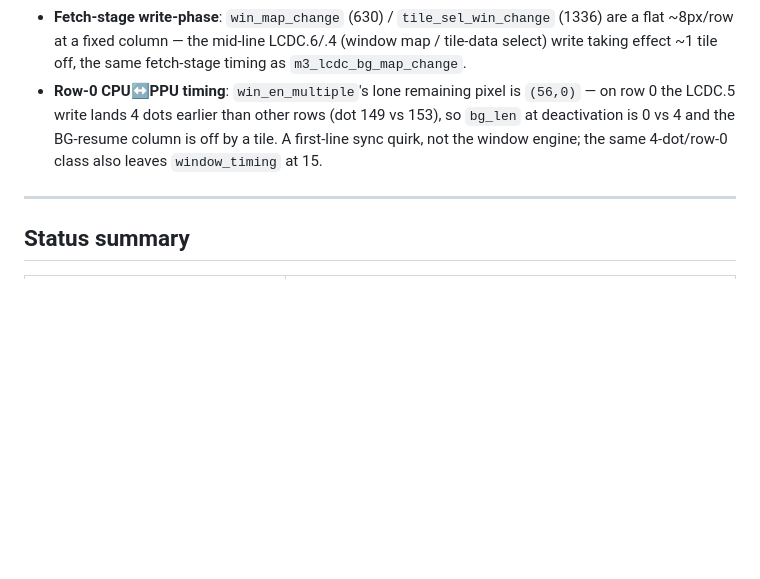
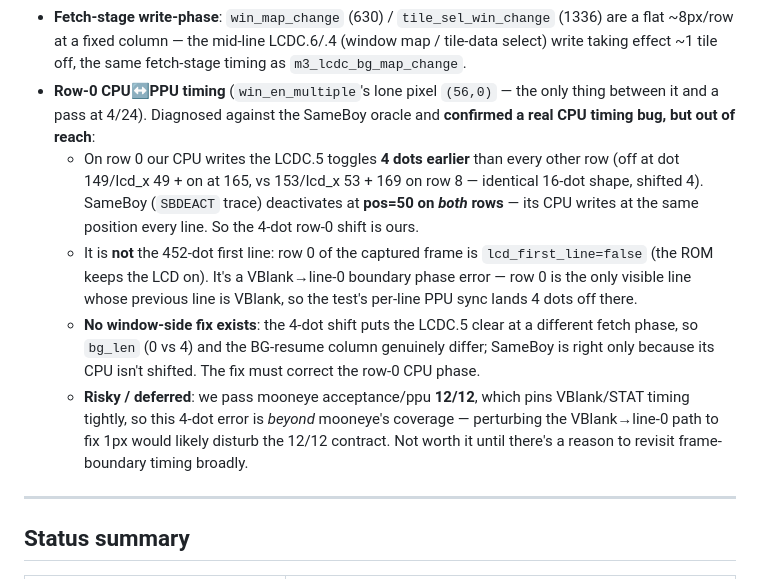
Before and after one commit to 2c2c/gbemu, a Markdown page: docs/mealybug-tests.md, the part around the change. Rendered like a GitHub page; blank space fills up the shorter version.

Commit message:
docs: diagnose win_en_multiple row-0 pixel as a VBlank-boundary CPU timing bug
Chased the lone pixel (56,0) keeping m3_lcdc_win_en_change_multiple at 1px (would be
4/24). Confirmed against the SameBoy oracle (new SBDEACT trace): SameBoy deactivates
the window at pos=50 on BOTH row 0 and row 8 -- its CPU writes LCDC.5 at the same
position every line. Ours writes 4 dots early on row 0 (lcd_x 49 vs 53), so bg_len at
deactivation is 0 vs 4 and the BG-resume column lands a tile early.

Not the 452-dot first line (row 0 is lcd_first_line=false here -- the ROM keeps the LCD
on); it's a VBlank->line-0 phase error (row 0 is the only visible line whose previous
line is VBlank). No window-side fix exists -- the shift changes the fetch phase, so the
output genuinely differs. The fix needs the row-0 CPU phase corrected, which is beyond
mooneye acceptance/ppu (12/12, passing) coverage and risks that contract for 1px.
Deferred; recorded in docs/mealybug-tests.md.

Co-Authored-By: Claude Opus 4.8 <noreply@anthropic.com>

```diff
--- a/docs/mealybug-tests.md
+++ b/docs/mealybug-tests.md
@@ -487,10 +487,24 @@ mid-line WX/enable changes:
 - **Fetch-stage write-phase**: `win_map_change` (630) / `tile_sel_win_change` (1336) are a
   flat ~8px/row at a fixed column — the mid-line LCDC.6/.4 (window map / tile-data select)
   write taking effect ~1 tile off, the same fetch-stage timing as `m3_lcdc_bg_map_change`.
-- **Row-0 CPU↔PPU timing**: `win_en_multiple`'s lone remaining pixel is `(56,0)` — on row 0
-  the LCDC.5 write lands 4 dots earlier than other rows (dot 149 vs 153), so `bg_len` at
-  deactivation is 0 vs 4 and the BG-resume column is off by a tile. A first-line sync quirk,
-  not the window engine; the same 4-dot/row-0 class also leaves `window_timing` at 15.
+- **Row-0 CPU↔PPU timing** (`win_en_multiple`'s lone pixel `(56,0)` — the only thing between
+  it and a pass at 4/24). Diagnosed against the SameBoy oracle and **confirmed a real CPU
+  timing bug, but out of reach**:
+  - On row 0 our CPU writes the LCDC.5 toggles **4 dots earlier** than every other row (off
+    at dot 149/lcd_x 49 + on at 165, vs 153/lcd_x 53 + 169 on row 8 — identical 16-dot shape,
+    shifted 4). SameBoy (`SBDEACT` trace) deactivates at **pos=50 on *both* rows** — its CPU
+    writes at the same position every line. So the 4-dot row-0 shift is ours.
+  - It is **not** the 452-dot first line: row 0 of the captured frame is `lcd_first_line=false`
+    (the ROM keeps the LCD on). It's a VBlank→line-0 boundary phase error — row 0 is the only
+    visible line whose previous line is VBlank, so the test's per-line PPU sync lands 4 dots
+    off there.
+  - **No window-side fix exists**: the 4-dot shift puts the LCDC.5 clear at a different fetch
+    phase, so `bg_len` (0 vs 4) and the BG-resume column genuinely differ; SameBoy is right
+    only because its CPU isn't shifted. The fix must correct the row-0 CPU phase.
+  - **Risky / deferred**: we pass mooneye acceptance/ppu **12/12**, which pins VBlank/STAT
+    timing tightly, so this 4-dot error is *beyond* mooneye's coverage — perturbing the
+    VBlank→line-0 path to fix 1px would likely disturb the 12/12 contract. Not worth it until
+    there's a reason to revisit frame-boundary timing broadly.
 
 ---
 
```
